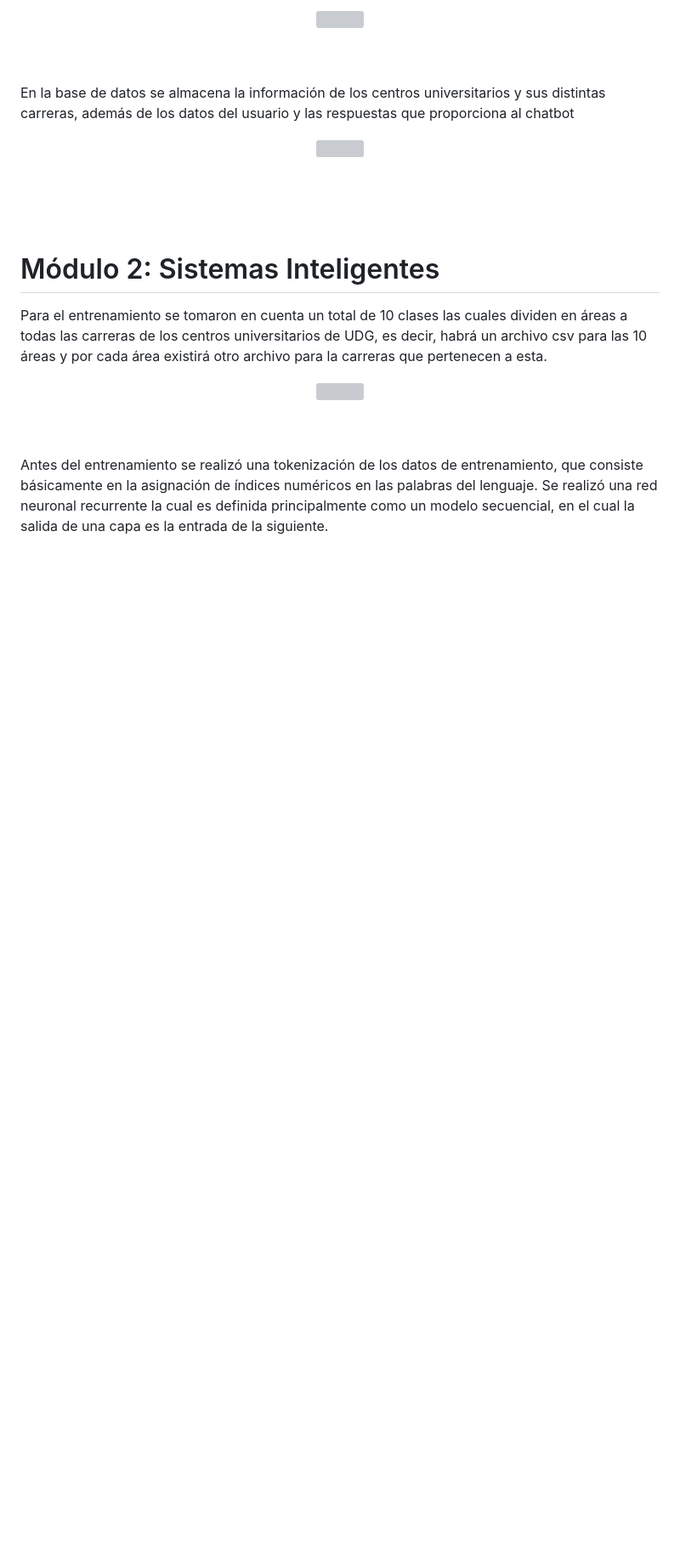
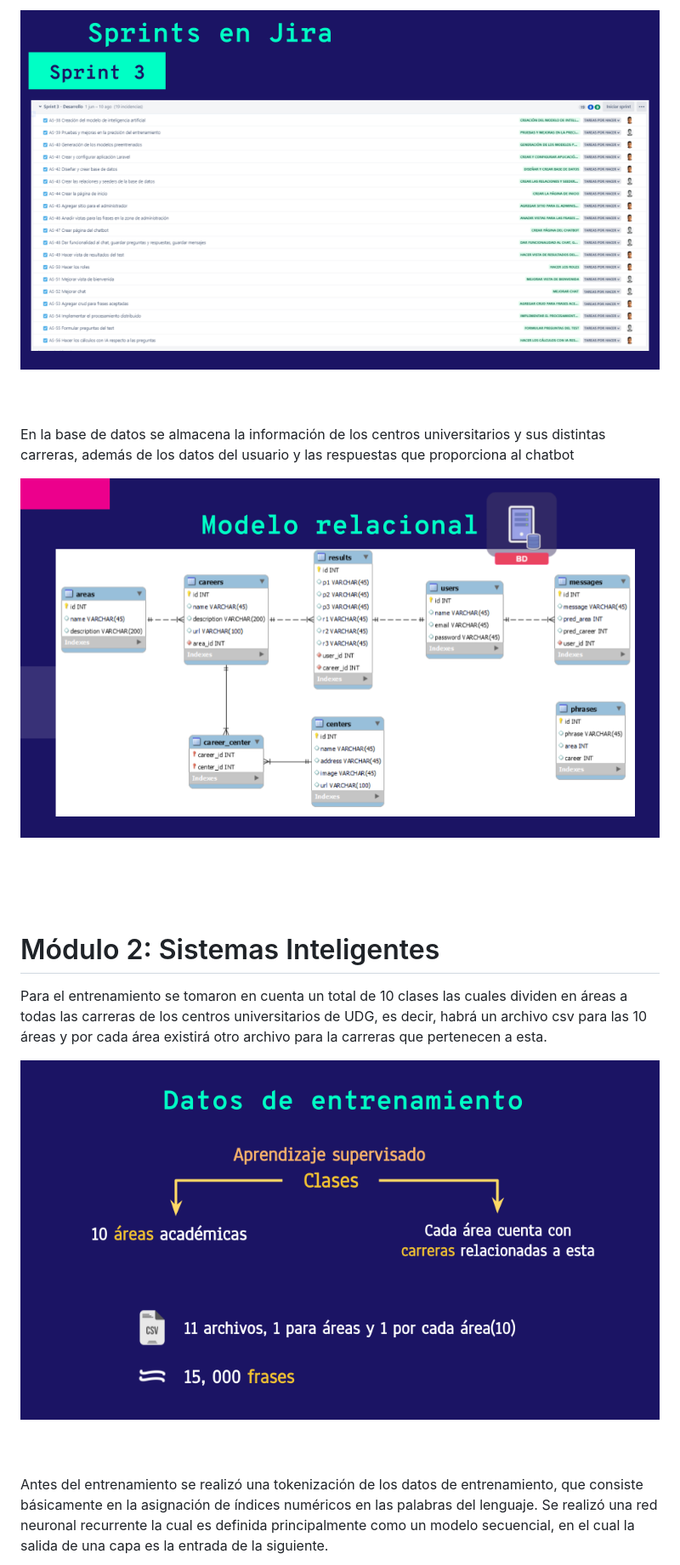
Before and after one commit to Zaikron/Aspichat, a Markdown page: README.md, the part around the change printed below. Shown: that part at 85% size. Rendered like a GitHub page; blank space fills up the shorter version; grey boxes are pictures that could not be loaded.

```diff
--- a/README.md
+++ b/README.md
@@ -36,16 +36,16 @@ Trabajamos con la herramienta llamada Jira para registrar toda nuestra planifica
 <br><br>
 
-<p align="center"> <img src="https://github.com/Zaikron/Aspichat/blob/main/aspichatIMG/m1_8.png"/> </p>
+<p align="center"> <img src="https://github.com/Zaikron/Aspichat/blob/main/imagenes_readme/m1_8.png"/> </p>
 <br><br>
 
 En la base de datos se almacena la información de los centros universitarios y sus distintas carreras, además de los datos del usuario y las respuestas que proporciona al chatbot
-<p align="center"> <img src="https://github.com/Zaikron/Aspichat/blob/main/aspichatIMG/m1_9.png"/> </p>
+<p align="center"> <img src="https://github.com/Zaikron/Aspichat/blob/main/imagenes_readme/m1_9.png"/> </p>
 <br><br><br>
 
 
 # Módulo 2: Sistemas Inteligentes
 Para el entrenamiento se tomaron en cuenta un total de 10 clases las cuales dividen en áreas a todas las carreras de los centros universitarios de UDG, es decir, habrá un archivo csv para las 10 áreas y por cada área existirá otro archivo para la carreras que pertenecen a esta.
-<p align="center"> <img src="https://github.com/Zaikron/Aspichat/blob/main/aspichatIMG/m2_1.png"/> </p>
+<p align="center"> <img src="https://github.com/Zaikron/Aspichat/blob/main/imagenes_readme/m2_1.png"/> </p>
 <br><br>
 
 Antes del entrenamiento se realizó una tokenización de los datos de entrenamiento, que consiste básicamente en la asignación de índices numéricos en las palabras del lenguaje. Se realizó una red neuronal recurrente la cual es definida principalmente como un modelo secuencial, en el cual la salida de una capa es la entrada de la siguiente.
```
Also changed, not shown: other parts of README.md (+22 -22 lines).
